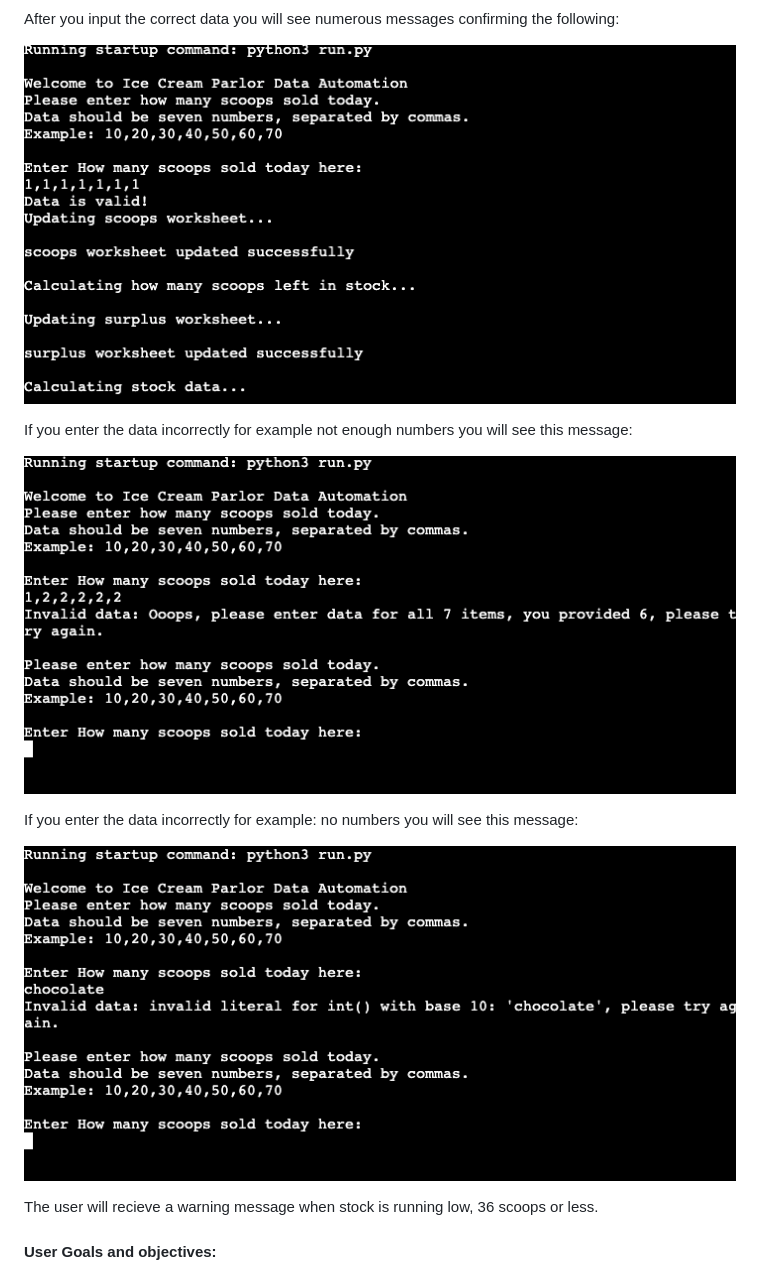
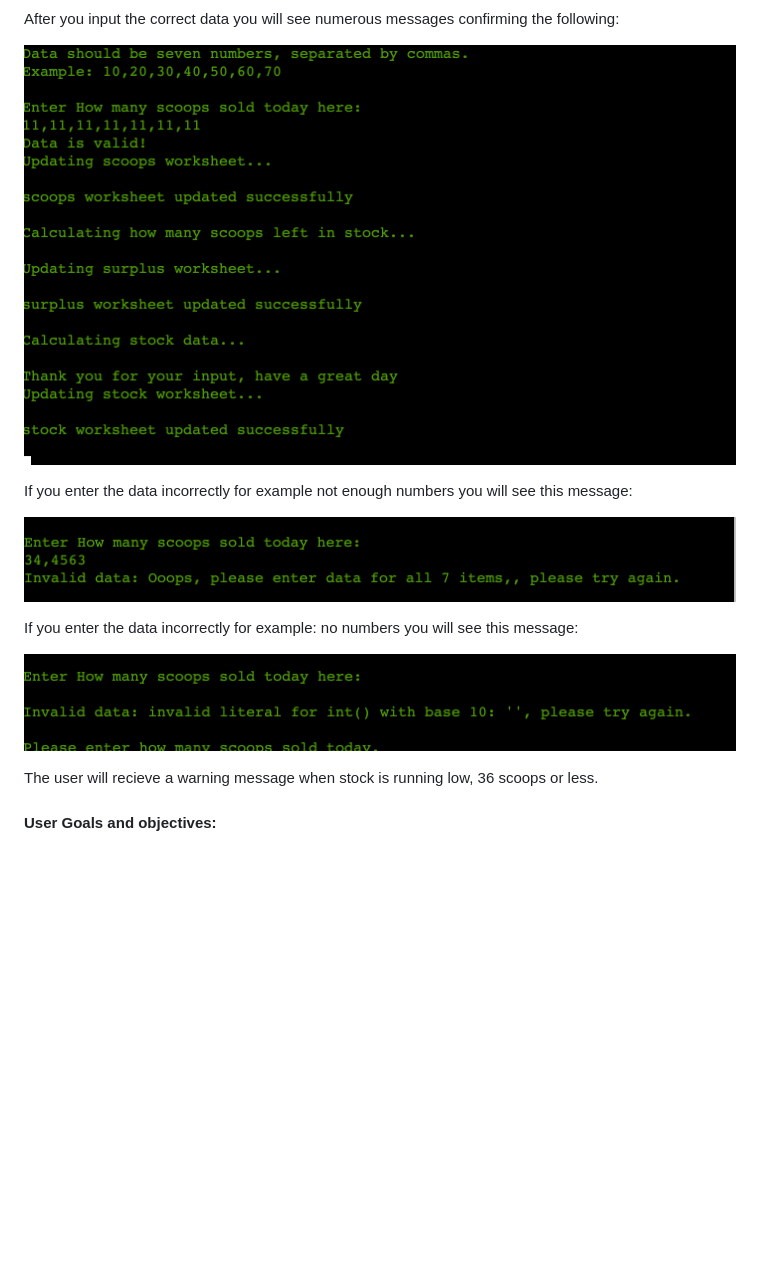
Before and after one commit to Code-Institute-Submissions/MrFogg866-project-3_OctResub2, a Markdown page: README.md, the part around the change printed below. Drawn GitHub-style; pictures changed too: assets/images/incorrect.png (added), assets/images/numbers.png (added); blank space fills up the shorter version.

Commit message:
add images to readme

```diff
--- a/README.md
+++ b/README.md
@@ -43,15 +43,15 @@ Each tub is 10 kg and each scoop is 55 grams meaning that you can get 181 scoops
 
 After you input the correct data you will see numerous messages confirming the following:
 
-![correct-data-entry](assets/images/correct-data-entry.png)
+![final](assets/images/final.png)
 
 If you enter the data incorrectly for example not enough numbers you will see this message:
 
-![incorrect-data-entry](assets/images/incorrect-data-entry.png)
+![incorrect](assets/images/incorrect.png)
 
 If you enter the data incorrectly for example: no numbers you will see this message:
 
-![incorrect-data-entry2](assets/images/incorrect-data-entry2.png)
+![numbers](assets/images/numbers.png)
 
 The user will recieve a warning message when stock is running low, 36 scoops or less.
 
```
Also changed, not shown: other parts of README.md (+1 -1 lines).
